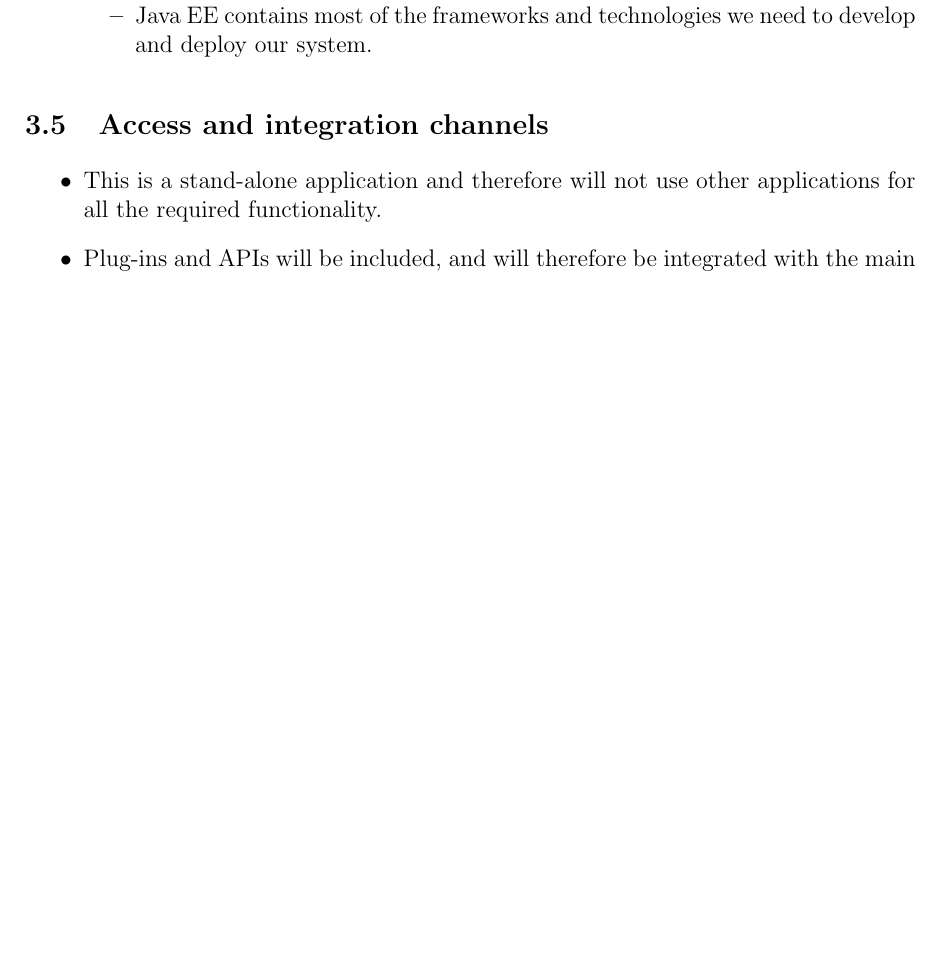
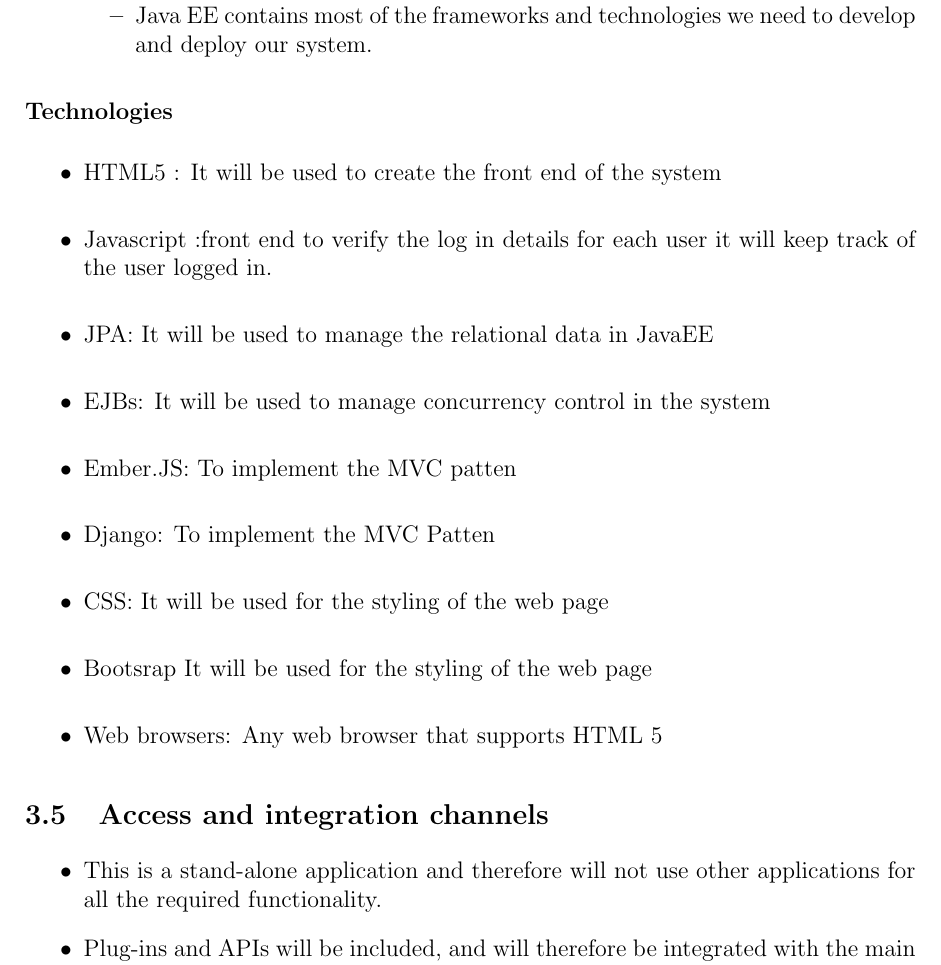
Before and after one commit to u13278012/IMPAKD, a LaTeX document (Documentation/Vision, Scope, Architectural Req & Initial Architecture DesignFunctional Requirements/Architectural Req & Initial Architecture DesignFunctional Requirements.tex): part of page 8 of 10, cut so that both start at the same text, the shorter picture padded with empty space. Compiled offline with pdfLaTeX.

Commit message:
technologies
uploaded technologies

```diff
--- a/Documentation/Vision, Scope, Architectural Req & Initial Architecture DesignFunctional Requirements/Architectural Req & Initial Architecture DesignFunctional Requirements.tex
+++ b/Documentation/Vision, Scope, Architectural Req & Initial Architecture DesignFunctional Requirements/Architectural Req & Initial Architecture DesignFunctional Requirements.tex
@@ -226,6 +226,35 @@
 
 
 \end{itemize}
+\textbf{Technologies}
+\begin{itemize}
+	\item HTML5 : It will be used to create the front end of the system
+\end{itemize}
+\begin{itemize}
+	\item Javascript :front end to verify the log in details for each user it will keep track of the user logged in.
+\end{itemize}
+\begin{itemize}
+	\item JPA: It will be used to manage the relational data in JavaEE
+\end{itemize}
+\begin{itemize}
+	\item EJBs: It will be used to manage concurrency control in the system
+\end{itemize}
+\begin{itemize}
+	\item Ember.JS: To implement the MVC patten
+\end{itemize}
+\begin{itemize}
+	\item Django: To implement the MVC Patten
+\end{itemize}
+\begin{itemize}
+	\item CSS: It will be used for the styling of the web page
+\end{itemize}
+\begin{itemize}
+	\item Bootsrap It will be used for the styling of the web page
+\end{itemize}
+\begin{itemize}
+	\item Web browsers: Any web browser that supports HTML 5
+\end{itemize}
+%Sandile's Section End
 %Sandile's Section End
 
 %Priscilla's Section (Access and Integration Channel Requirements) - Start
```
Also changed, not shown: Documentation/Vision, Scope, Architectural Req & Initial Architecture DesignFunctional Requirements/Architectural Req & Initial Architecture DesignFunctional Requirements.pdf.
